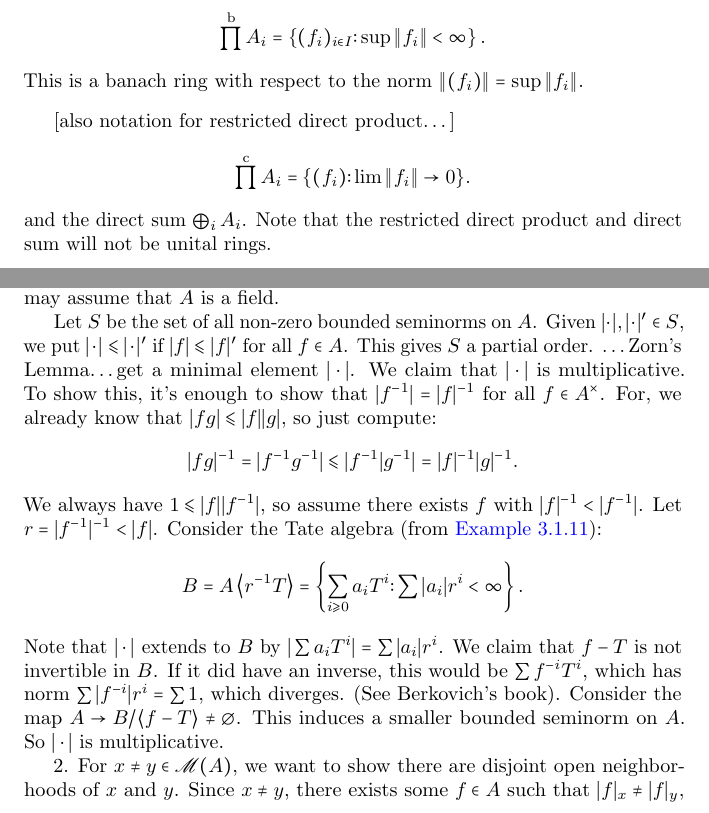
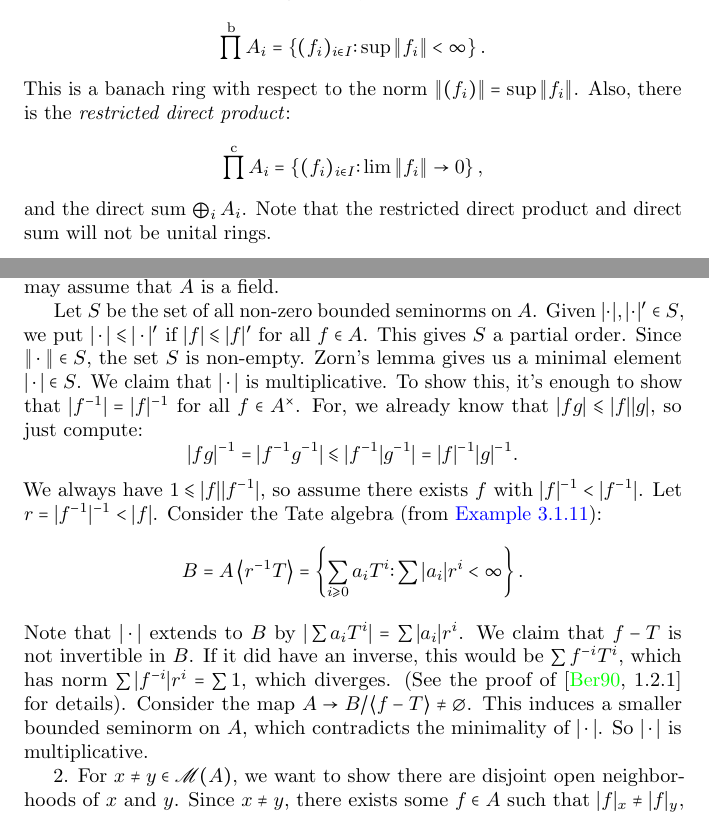
Before and after one commit to 2lambda123/7350, a LaTeX document (7350.tex, which reads 3-Berkovich.tex): two parts of pages 35 and 36 of 39, joined at a grey line, cut so that both start at the same text. Compiled offline with pdfLaTeX.

Commit message:
cleaned up

```diff
--- a/3-Berkovich.tex
+++ b/3-Berkovich.tex
@@ -192,15 +192,14 @@ contains a natural Banach ring, namely the \emph{bounded direct product}
   \prod^\mathrm{b} A_i = \left\{(f_i)_{i\in I}\colon \sup\|f_i\|<\infty\right\} .
 \]
 This is a banach ring with respect to the norm
-$\|(f_i)\| = \sup \|f_i\|$.
-\end{example}
-
-[also notation for restricted direct product\ldots]
+$\|(f_i)\| = \sup \|f_i\|$. Also, there is the \emph{restricted direct
+product}:
 \[
-  \prod^\mathrm{c} A_i = \{(f_i)\colon \lim \|f_i\|\to 0\} .
+  \prod^\mathrm{c} A_i = \left\{(f_i)_{i\in I}\colon \lim \|f_i\|\to 0\right\} ,
 \]
 and the direct sum $\bigoplus_i A_i$. Note that the restricted direct product
 and direct sum will not be unital rings.
+\end{example}
 
 
 
@@ -250,8 +249,9 @@ we may assume that $A$ is a field.
 
 Let $S$ be the set of all non-zero bounded seminorms on $A$. Given
 $|\cdot|,|\cdot|'\in S$, we put $|\cdot|\leqslant |\cdot|'$ if
-$|f|\leqslant |f|'$ for all $f\in A$. This gives $S$ a partial order.
-\ldots Zorn's Lemma\ldots get a minimal element $|\cdot|$. We claim that
+$|f|\leqslant |f|'$ for all $f\in A$. This gives $S$ a partial order. Since
+$\|\cdot\|\in S$, the set $S$ is non-empty. Zorn's lemma gives us a minimal
+element $|\cdot|\in S$. We claim that
 $|\cdot|$ is multiplicative. To show this, it's enough to show that
 $|f^{-1}| = |f|^{-1}$ for all $f\in A^\times$. For, we already know that
 $|f g|\leqslant |f| |g|$, so just compute:
@@ -267,9 +267,10 @@ Tate algebra (from \autoref{ex:Tate-algebra}):
 Note that $|\cdot|$ extends to $B$ by $|\sum a_i T^i| = \sum |a_i| r^i$. We
 claim that $f-T$ is not invertible in $B$. If it did have an inverse, this
 would be $\sum f^{-i} T^i$, which has norm $\sum |f^{-i}| r^i = \sum 1$, which
-diverges. (See Berkovich's book). Consider the map
-$A\to B/\langle f-T\rangle\ne\varnothing$. This induces a smaller bounded
-seminorm on $A$. So $|\cdot|$ is multiplicative.
+diverges. (See the proof of \cite[1.2.1]{berkovich-1990} for details). Consider
+the map $A\to B/\langle f-T\rangle\ne\varnothing$. This induces a smaller
+bounded seminorm on $A$, which contradicts the minimality of $|\cdot|$. So
+$|\cdot|$ is multiplicative.
 
 2. For $x\ne y\in \Berkspec(A)$, we want to show there are disjoint open
 neighborhoods of $x$ and $y$. Since $x\ne y$, there exists some $f\in A$ such
```
Also changed, not shown: 3-Berkovich.tex (13 more changed lines).
